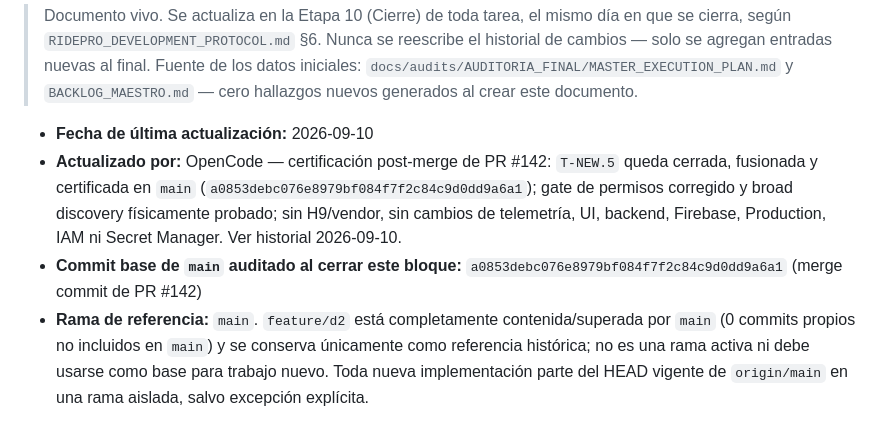
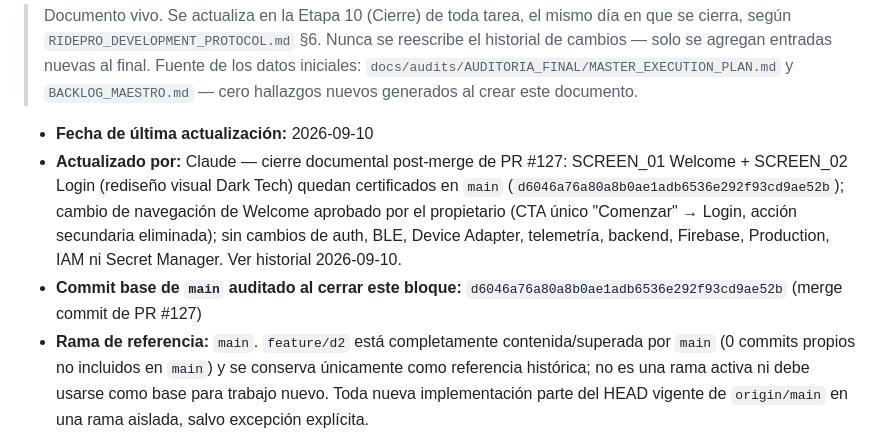
Before and after one commit to freddyestebancuervo/rouvy_pro, a Markdown page: PROJECT_STATUS.md, the part around one of its changes. GitHub-like rendering.

```diff
--- a/PROJECT_STATUS.md
+++ b/PROJECT_STATUS.md
@@ -5,8 +5,8 @@
 > Documento vivo. Se actualiza en la Etapa 10 (Cierre) de toda tarea, el mismo día en que se cierra, según `RIDEPRO_DEVELOPMENT_PROTOCOL.md` §6. Nunca se reescribe el historial de cambios — solo se agregan entradas nuevas al final. Fuente de los datos iniciales: `docs/audits/AUDITORIA_FINAL/MASTER_EXECUTION_PLAN.md` y `BACKLOG_MAESTRO.md` — cero hallazgos nuevos generados al crear este documento.
 
 - **Fecha de última actualización:** 2026-09-10
-- **Actualizado por:** OpenCode — certificación post-merge de PR #142: `T-NEW.5` queda cerrada, fusionada y certificada en `main` (`a0853debc076e8979bf084f7f2c84c9d0dd9a6a1`); gate de permisos corregido y broad discovery físicamente probado; sin H9/vendor, sin cambios de telemetría, UI, backend, Firebase, Production, IAM ni Secret Manager. Ver historial 2026-09-10.
-- **Commit base de `main` auditado al cerrar este bloque:** `a0853debc076e8979bf084f7f2c84c9d0dd9a6a1` (merge commit de PR #142)
+- **Actualizado por:** Claude — cierre documental post-merge de PR #127: SCREEN_01 Welcome + SCREEN_02 Login (rediseño visual Dark Tech) quedan certificados en `main` (`d6046a76a80a8b0ae1adb6536e292f93cd9ae52b`); cambio de navegación de Welcome aprobado por el propietario (CTA único "Comenzar" → Login, acción secundaria eliminada); sin cambios de auth, BLE, Device Adapter, telemetría, backend, Firebase, Production, IAM ni Secret Manager. Ver historial 2026-09-10.
+- **Commit base de `main` auditado al cerrar este bloque:** `d6046a76a80a8b0ae1adb6536e292f93cd9ae52b` (merge commit de PR #127)
 - **Rama de referencia:** `main`. `feature/d2` está completamente contenida/superada por `main` (0 commits propios no incluidos en `main`) y se conserva únicamente como referencia histórica; no es una rama activa ni debe usarse como base para trabajo nuevo. Toda nueva implementación parte del HEAD vigente de `origin/main` en una rama aislada, salvo excepción explícita.
 
 ---
```
Also changed, not shown: other parts of PROJECT_STATUS.md (+3 -0 lines), README.md (+1 -1 lines).
